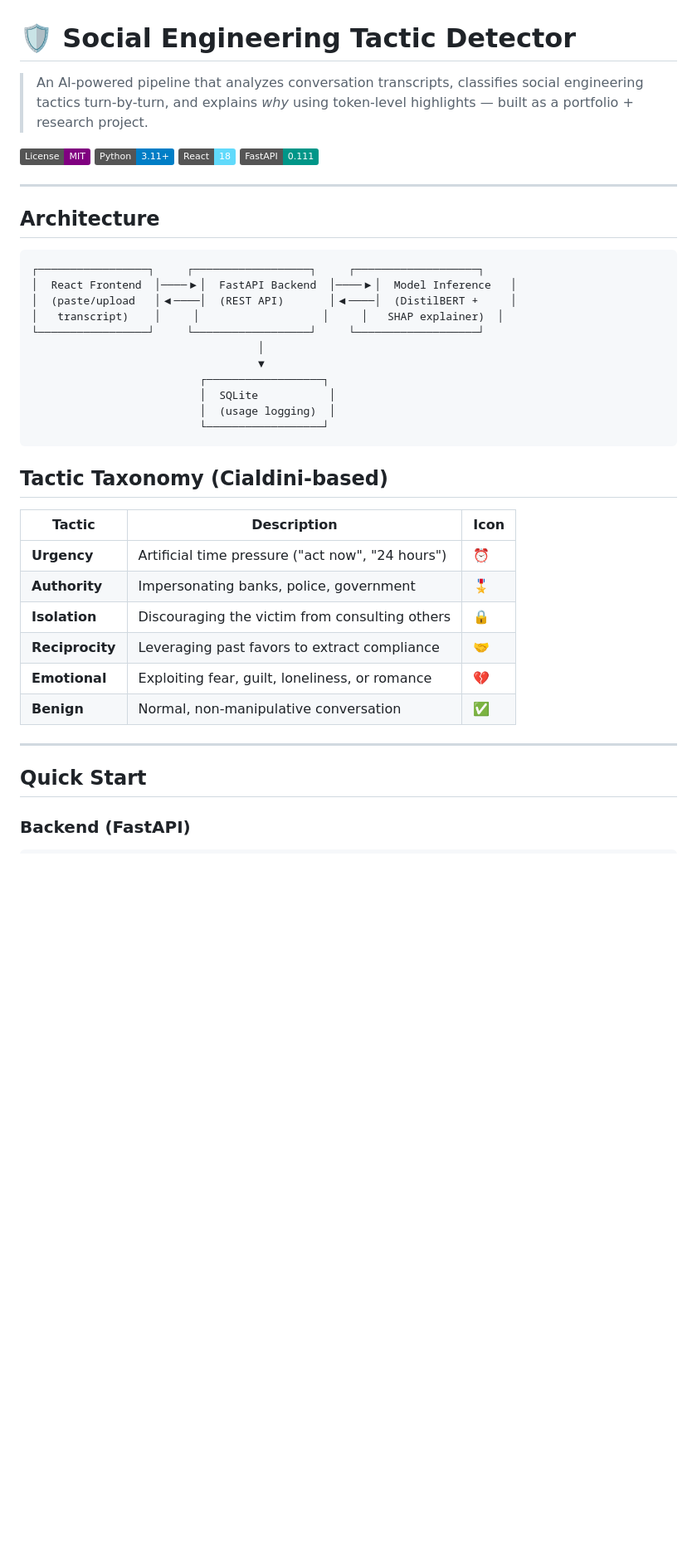
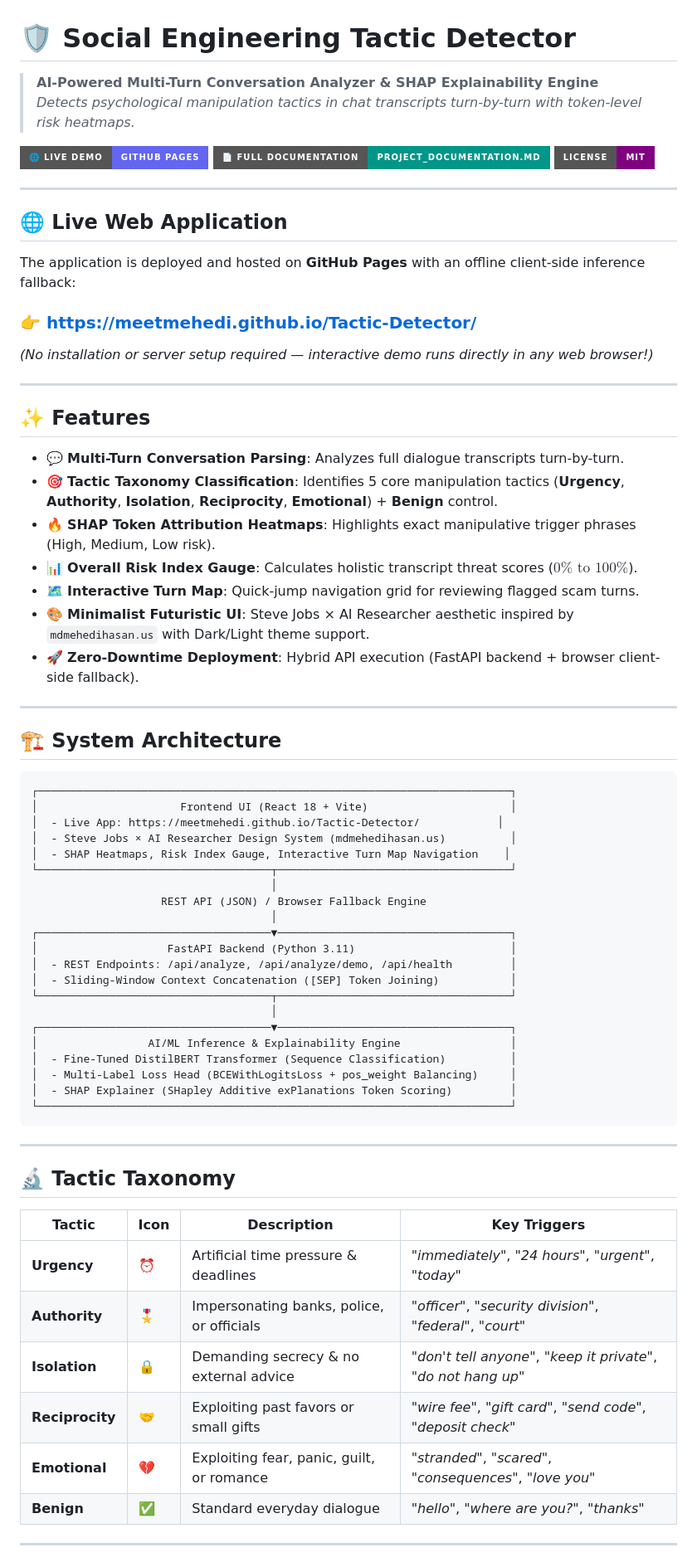
Before and after one commit to meetmehedi/Tactic-Detector, a Markdown page: README.md, the part around one of its changes. Shown at 83% size. Rendered like a GitHub page; badges without logos; blank space fills up the shorter version.

Commit message:
docs: update README.md to feature live GitHub Pages deployment link and comprehensive project details

````diff
--- a/README.md
+++ b/README.md
@@ -1,44 +1,74 @@
 # 🛡️ Social Engineering Tactic Detector
 
-> An AI-powered pipeline that analyzes conversation transcripts, classifies social engineering tactics turn-by-turn, and explains *why* using token-level highlights — built as a portfolio + research project.
+> **AI-Powered Multi-Turn Conversation Analyzer & SHAP Explainability Engine**
+> *Detects psychological manipulation tactics in chat transcripts turn-by-turn with token-level risk heatmaps.*
 
-[![License: MIT](https://img.shields.io/badge/License-MIT-purple.svg)](LICENSE)
-[![Python](https://img.shields.io/badge/Python-3.11+-blue.svg)](https://python.org)
-[![React](https://img.shields.io/badge/React-18-61dafb.svg)](https://react.dev)
-[![FastAPI](https://img.shields.io/badge/FastAPI-0.111-009688.svg)](https://fastapi.tiangolo.com)
+[![Live Demo](https://img.shields.io/badge/🌐_Live_Demo-GitHub_Pages-6366f1?style=for-the-badge&logo=github)](https://meetmehedi.github.io/Tactic-Detector/)
+[![Project Documentation](https://img.shields.io/badge/📄_Full_Documentation-PROJECT__DOCUMENTATION.md-009688?style=for-the-badge)](PROJECT_DOCUMENTATION.md)
+[![License: MIT](https://img.shields.io/badge/License-MIT-purple.svg?style=for-the-badge)](LICENSE)
 
 ---
 
-## Architecture
+## 🌐 Live Web Application
 
-```
-┌─────────────────┐     ┌──────────────────┐     ┌───────────────────┐
-│  React Frontend  │────▶│  FastAPI Backend  │────▶│  Model Inference   │
-│  (paste/upload   │◀────│  (REST API)       │◀────│  (DistilBERT +     │
-│   transcript)    │     │                   │     │   SHAP explainer)  │
-└─────────────────┘     └──────────────────┘     └───────────────────┘
-                                   │
-                                   ▼
-                          ┌──────────────────┐
-                          │  SQLite           │
-                          │  (usage logging)  │
-                          └──────────────────┘
-```
+The application is deployed and hosted on **GitHub Pages** with an offline client-side inference fallback:
 
-## Tactic Taxonomy (Cialdini-based)
+### 👉 **[https://meetmehedi.github.io/Tactic-Detector/](https://meetmehedi.github.io/Tactic-Detector/)**
 
-| Tactic | Description | Icon |
-|--------|-------------|------|
-| **Urgency** | Artificial time pressure ("act now", "24 hours") | ⏰ |
-| **Authority** | Impersonating banks, police, government | 🎖️ |
-| **Isolation** | Discouraging the victim from consulting others | 🔒 |
-| **Reciprocity** | Leveraging past favors to extract compliance | 🤝 |
-| **Emotional** | Exploiting fear, guilt, loneliness, or romance | 💔 |
-| **Benign** | Normal, non-manipulative conversation | ✅ |
+*(No installation or server setup required — interactive demo runs directly in any web browser!)*
 
 ---
 
-## Quick Start
+## ✨ Features
 
-### Backend (FastAPI)
+- 💬 **Multi-Turn Conversation Parsing**: Analyzes full dialogue transcripts turn-by-turn.
+- 🎯 **Tactic Taxonomy Classification**: Identifies 5 core manipulation tactics (**Urgency**, **Authority**, **Isolation**, **Reciprocity**, **Emotional**) + **Benign** control.
+- 🔥 **SHAP Token Attribution Heatmaps**: Highlights exact manipulative trigger phrases (High, Medium, Low risk).
+- 📊 **Overall Risk Index Gauge**: Calculates holistic transcript threat scores ($0\% \text{ to } 100\%$).
+- 🗺️ **Interactive Turn Map**: Quick-jump navigation grid for reviewing flagged scam turns.
+- 🎨 **Minimalist Futuristic UI**: Steve Jobs × AI Researcher aesthetic inspired by `mdmehedihasan.us` with Dark/Light theme support.
+- 🚀 **Zero-Downtime Deployment**: Hybrid API execution (FastAPI backend + browser client-side fallback).
 
+---
+
+## 🏗️ System Architecture
+
+```
+┌─────────────────────────────────────────────────────────────────────────┐
+│                      Frontend UI (React 18 + Vite)                      │
+│  - Live App: https://meetmehedi.github.io/Tactic-Detector/            │
+│  - Steve Jobs × AI Researcher Design System (mdmehedihasan.us)          │
+│  - SHAP Heatmaps, Risk Index Gauge, Interactive Turn Map Navigation    │
+└────────────────────────────────────┬────────────────────────────────────┘
+                                     │
+                    REST API (JSON) / Browser Fallback Engine
+                                     │
+┌────────────────────────────────────▼────────────────────────────────────┐
+│                    FastAPI Backend (Python 3.11)                        │
+│  - REST Endpoints: /api/analyze, /api/analyze/demo, /api/health         │
+│  - Sliding-Window Context Concatenation ([SEP] Token Joining)           │
+└────────────────────────────────────┬────────────────────────────────────┘
+                                     │
+┌────────────────────────────────────▼────────────────────────────────────┐
+│                 AI/ML Inference & Explainability Engine                 │
+│  - Fine-Tuned DistilBERT Transformer (Sequence Classification)          │
+│  - Multi-Label Loss Head (BCEWithLogitsLoss + pos_weight Balancing)     │
+│  - SHAP Explainer (SHapley Additive exPlanations Token Scoring)         │
+└─────────────────────────────────────────────────────────────────────────┘
+```
+
+---
+
+## 🔬 Tactic Taxonomy
+
+| Tactic | Icon | Description | Key Triggers |
+|---|---|---|---|
+| **Urgency** | ⏰ | Artificial time pressure & deadlines | *"immediately"*, *"24 hours"*, *"urgent"*, *"today"* |
+| **Authority** | 🎖️ | Impersonating banks, police, or officials | *"officer"*, *"security division"*, *"federal"*, *"court"* |
+| **Isolation** | 🔒 | Demanding secrecy & no external advice | *"don't tell anyone"*, *"keep it private"*, *"do not hang up"* |
+| **Reciprocity** | 🤝 | Exploiting past favors or small gifts | *"wire fee"*, *"gift card"*, *"send code"*, *"deposit check"* |
+| **Emotional** | 💔 | Exploiting fear, panic, guilt, or romance | *"stranded"*, *"scared"*, *"consequences"*, *"love you"* |
+| **Benign** | ✅ | Standard everyday dialogue | *"hello"*, *"where are you?"*, *"thanks"* |
+
+---
+
````
Also changed, not shown: other parts of README.md (+28 -134 lines).
